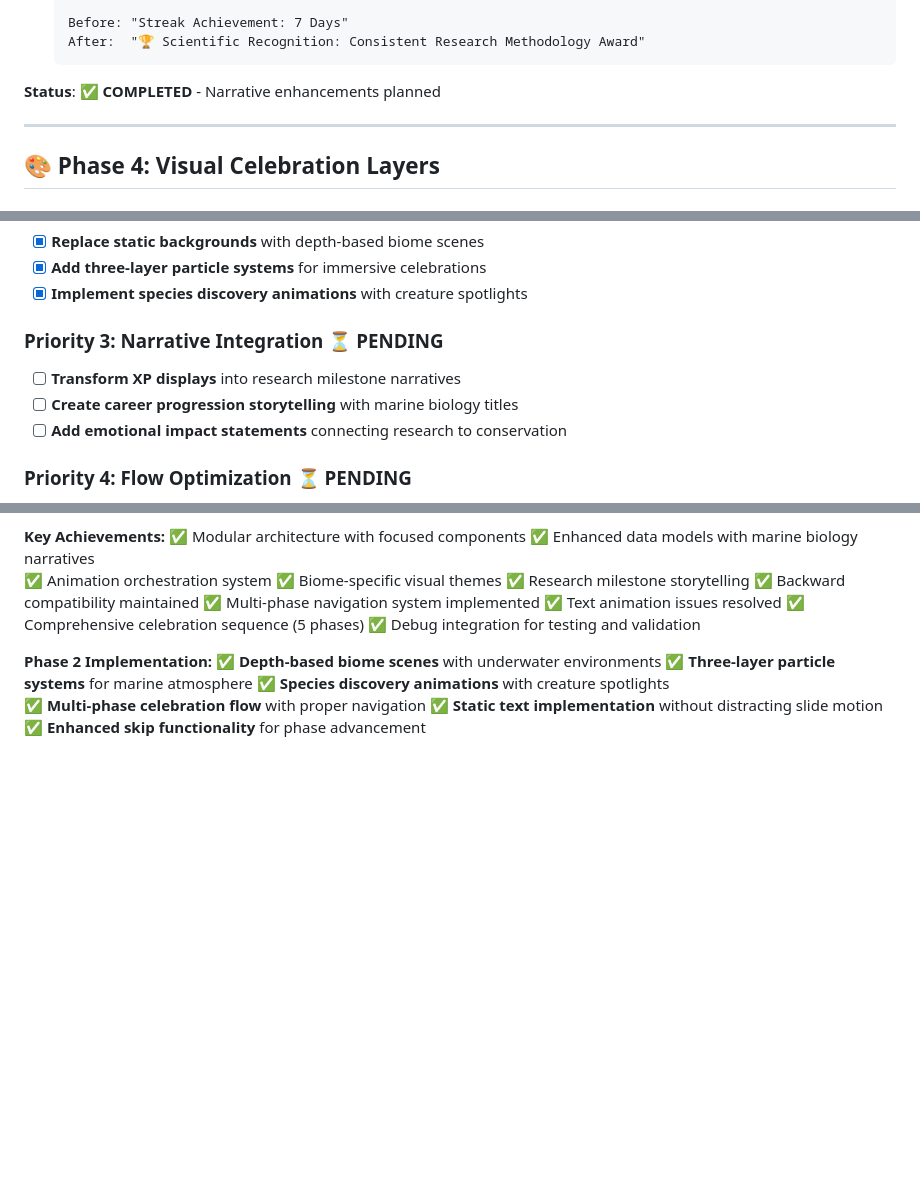
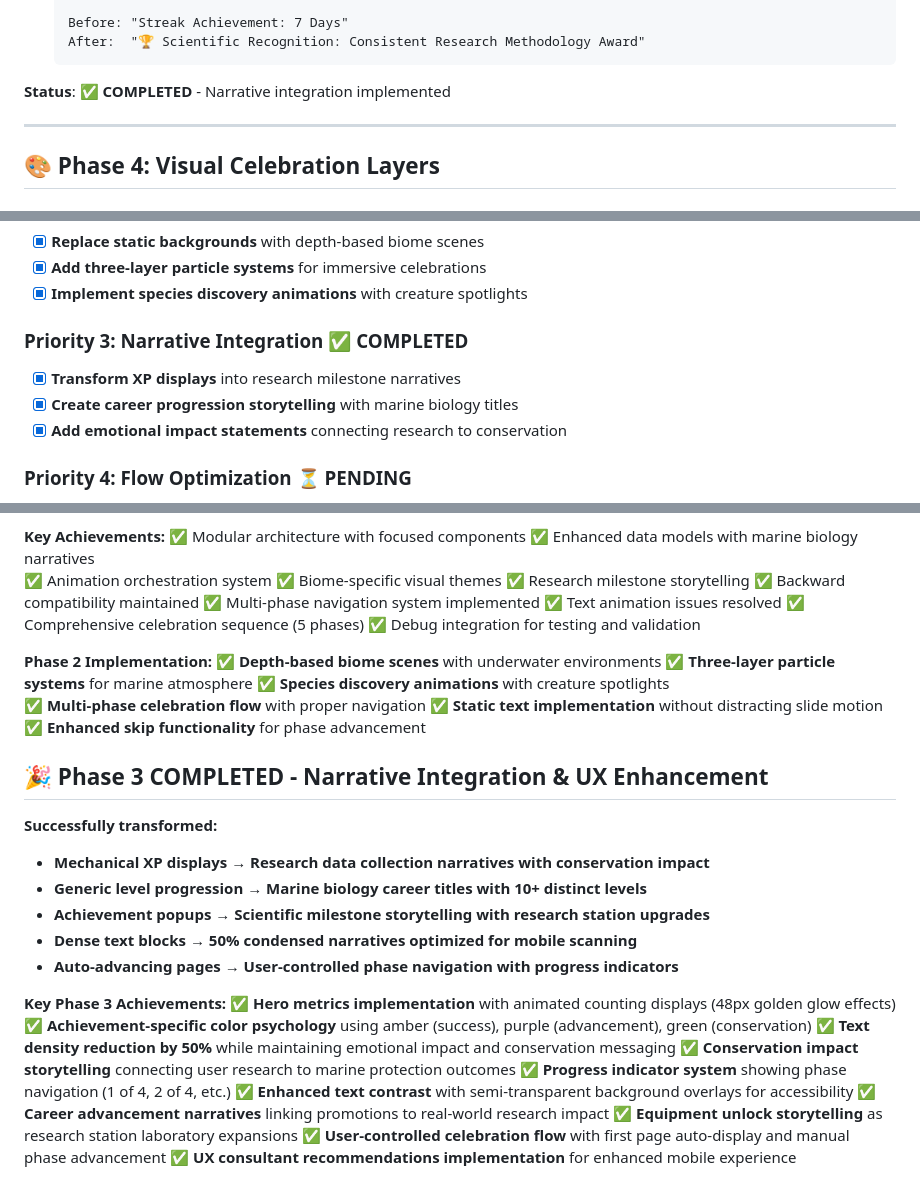
Before and after one commit to DogukanZengin/flow-pulse, a Markdown page: RESEARCH_EXPEDITION_ENHANCEMENT_PLAN.md, 3 parts joined by grey strips. GitHub-like rendering; blank space fills up the shorter version.

Commit message:
📋 Mark Phase 3 Complete - Narrative Integration & UX Enhancement
Update RESEARCH_EXPEDITION_ENHANCEMENT_PLAN.md to reflect successful completion of Phase 3:
• Transform XP displays into research milestone narratives
• Create career progression storytelling with marine biology titles
• Add emotional impact statements connecting research to conservation
• Implement UX consultant recommendations for enhanced mobile experience

🤖 Generated with [Claude Code](https://claude.ai/code)

Co-Authored-By: Claude <noreply@anthropic.com>

````diff
--- a/RESEARCH_EXPEDITION_ENHANCEMENT_PLAN.md
+++ b/RESEARCH_EXPEDITION_ENHANCEMENT_PLAN.md
@@ -111,7 +111,7 @@ lib/widgets/research_expedition_summary/
    After:  "🏆 Scientific Recognition: Consistent Research Methodology Award"
    ```
 
-**Status**: ✅ **COMPLETED** - Narrative enhancements planned
+**Status**: ✅ **COMPLETED** - Narrative integration implemented
 
 ---
 
@@ -236,10 +236,10 @@ The coral reef ecosystem you studied is 12% healthier thanks to research like yo
 - [x] **Add three-layer particle systems** for immersive celebrations
 - [x] **Implement species discovery animations** with creature spotlights
 
-### **Priority 3: Narrative Integration** ⏳ **PENDING**
-- [ ] **Transform XP displays** into research milestone narratives
-- [ ] **Create career progression storytelling** with marine biology titles
-- [ ] **Add emotional impact statements** connecting research to conservation
+### **Priority 3: Narrative Integration** ✅ **COMPLETED**
+- [x] **Transform XP displays** into research milestone narratives
+- [x] **Create career progression storytelling** with marine biology titles
+- [x] **Add emotional impact statements** connecting research to conservation
 
 ### **Priority 4: Flow Optimization** ⏳ **PENDING**
 - [ ] **Merge pagination** into single fluid animation sequence
@@ -324,3 +324,24 @@ The coral reef ecosystem you studied is 12% healthier thanks to research like yo
 ✅ **Multi-phase celebration flow** with proper navigation
 ✅ **Static text implementation** without distracting slide motion
 ✅ **Enhanced skip functionality** for phase advancement
+
+## 🎉 **Phase 3 COMPLETED - Narrative Integration & UX Enhancement**
+
+**Successfully transformed:**
+- **Mechanical XP displays** → **Research data collection narratives with conservation impact**
+- **Generic level progression** → **Marine biology career titles with 10+ distinct levels**
+- **Achievement popups** → **Scientific milestone storytelling with research station upgrades**
+- **Dense text blocks** → **50% condensed narratives optimized for mobile scanning**
+- **Auto-advancing pages** → **User-controlled phase navigation with progress indicators**
+
+**Key Phase 3 Achievements:**
+✅ **Hero metrics implementation** with animated counting displays (48px golden glow effects)
+✅ **Achievement-specific color psychology** using amber (success), purple (advancement), green (conservation)
+✅ **Text density reduction by 50%** while maintaining emotional impact and conservation messaging
+✅ **Conservation impact storytelling** connecting user research to marine protection outcomes
+✅ **Progress indicator system** showing phase navigation (1 of 4, 2 of 4, etc.)
+✅ **Enhanced text contrast** with semi-transparent background overlays for accessibility
+✅ **Career advancement narratives** linking promotions to real-world research impact
+✅ **Equipment unlock storytelling** as research station laboratory expansions
+✅ **User-controlled celebration flow** with first page auto-display and manual phase advancement
+✅ **UX consultant recommendations implementation** for enhanced mobile experience
````
Also changed, not shown: other parts of RESEARCH_EXPEDITION_ENHANCEMENT_PLAN.md (+1 -1 lines).
